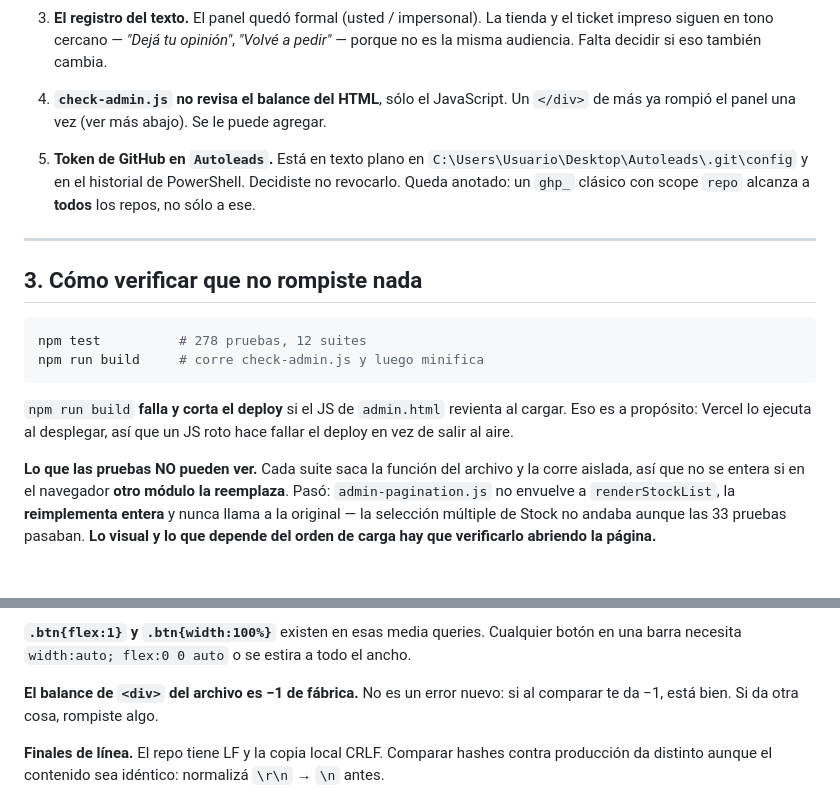
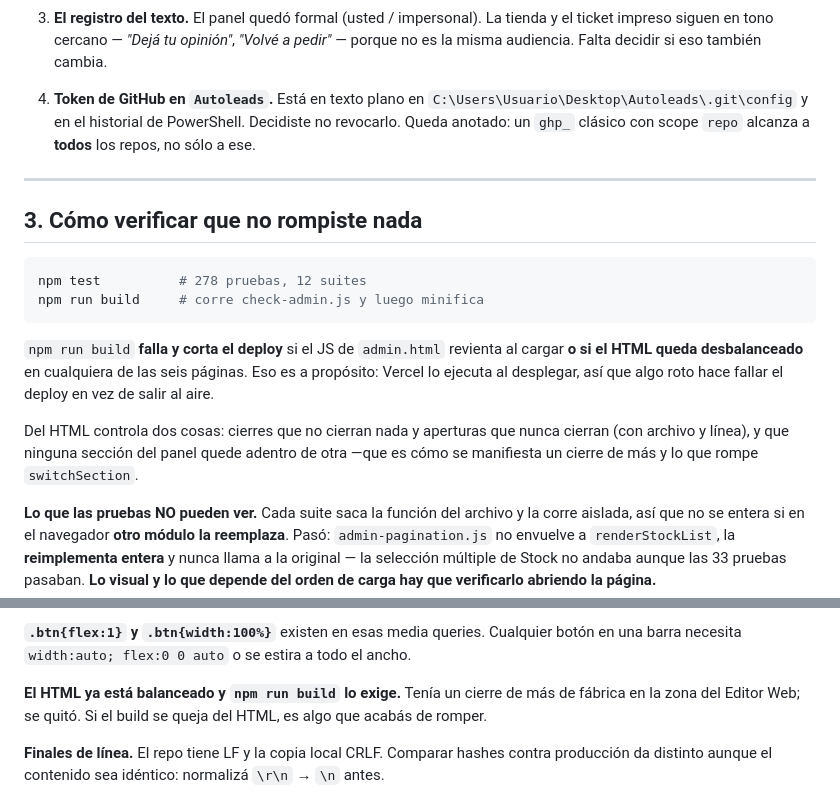
Before and after one commit to ObregonJeronimo/brotesdietetica, a Markdown page: PENDIENTE.md, 2 parts joined by grey strips. GitHub-like rendering; blank space fills up the shorter version.

Commit message:
docs: PENDIENTE.md decia que check-admin no miraba el HTML, y ya lo mira
Quedaba como decision abierta agregarle el control del balance del HTML. Se hizo
en el commit anterior, asi que el archivo afirmaba algo falso.

Tambien decia que el balance de las etiquetas era -1 de fabrica y que habia que
convivir con eso: ese cierre de mas se quito, el HTML esta balanceado y ahora el
build lo exige en las seis paginas.

Co-Authored-By: Claude Opus 5 <noreply@anthropic.com>

````diff
--- a/PENDIENTE.md
+++ b/PENDIENTE.md
@@ -90,10 +90,7 @@ desde la consola de Firebase.
    el ticket impreso siguen en tono cercano — *"Dejá tu opinión"*, *"Volvé a pedir"* —
    porque no es la misma audiencia. Falta decidir si eso también cambia.
 
-4. **`check-admin.js` no revisa el balance del HTML**, sólo el JavaScript. Un `</div>`
-   de más ya rompió el panel una vez (ver más abajo). Se le puede agregar.
-
-5. **Token de GitHub en `Autoleads`.** Está en texto plano en
+4. **Token de GitHub en `Autoleads`.** Está en texto plano en
    `C:\Users\Usuario\Desktop\Autoleads\.git\config` y en el historial de PowerShell.
    Decidiste no revocarlo. Queda anotado: un `ghp_` clásico con scope `repo` alcanza a
    **todos** los repos, no sólo a ese.
@@ -108,8 +105,13 @@ npm run build     # corre check-admin.js y luego minifica
 ```
 
 `npm run build` **falla y corta el deploy** si el JS de `admin.html` revienta al
-cargar. Eso es a propósito: Vercel lo ejecuta al desplegar, así que un JS roto hace
-fallar el deploy en vez de salir al aire.
+cargar **o si el HTML queda desbalanceado** en cualquiera de las seis páginas. Eso es
+a propósito: Vercel lo ejecuta al desplegar, así que algo roto hace fallar el deploy
+en vez de salir al aire.
+
+Del HTML controla dos cosas: cierres que no cierran nada y aperturas que nunca
+cierran (con archivo y línea), y que ninguna sección del panel quede adentro de otra
+—que es cómo se manifiesta un cierre de más y lo que rompe `switchSection`.
 
 **Lo que las pruebas NO pueden ver.** Cada suite saca la función del archivo y la
 corre aislada, así que no se entera si en el navegador **otro módulo la reemplaza**.
@@ -139,8 +141,9 @@ pantallas chicas**, y en escritorio no se nota que falta hasta que algo se ve ma
 **`.btn{flex:1}` y `.btn{width:100%}`** existen en esas media queries. Cualquier botón
 en una barra necesita `width:auto; flex:0 0 auto` o se estira a todo el ancho.
 
-**El balance de `<div>` del archivo es −1 de fábrica.** No es un error nuevo: si al
-comparar te da −1, está bien. Si da otra cosa, rompiste algo.
+**El HTML ya está balanceado y `npm run build` lo exige.** Tenía un cierre de más de
+fábrica en la zona del Editor Web; se quitó. Si el build se queja del HTML, es algo
+que acabás de romper.
 
 **Finales de línea.** El repo tiene LF y la copia local CRLF. Comparar hashes contra
 producción da distinto aunque el contenido sea idéntico: normalizá `\r\n` → `\n` antes.
````
